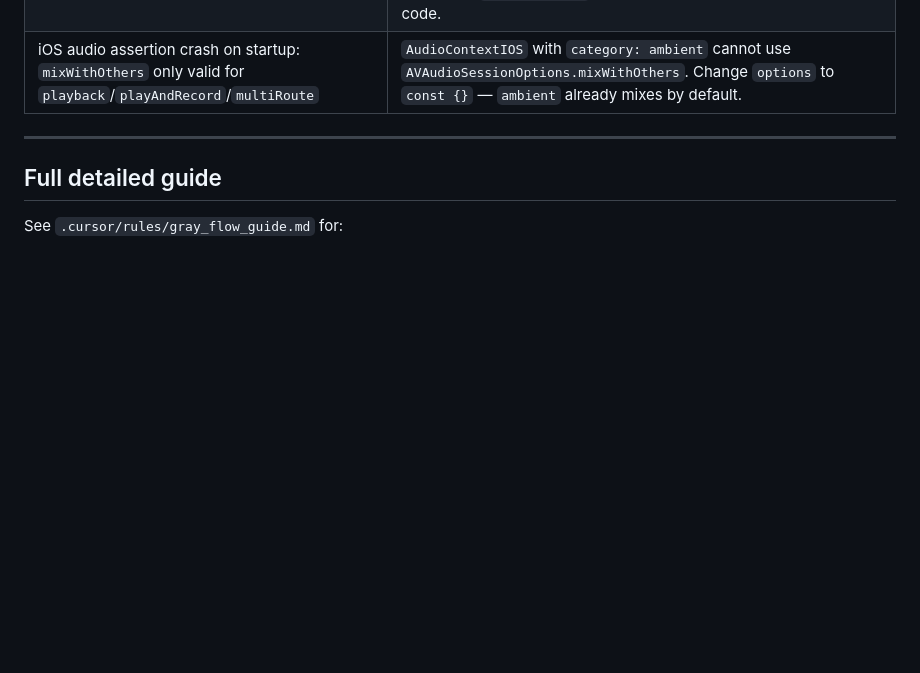
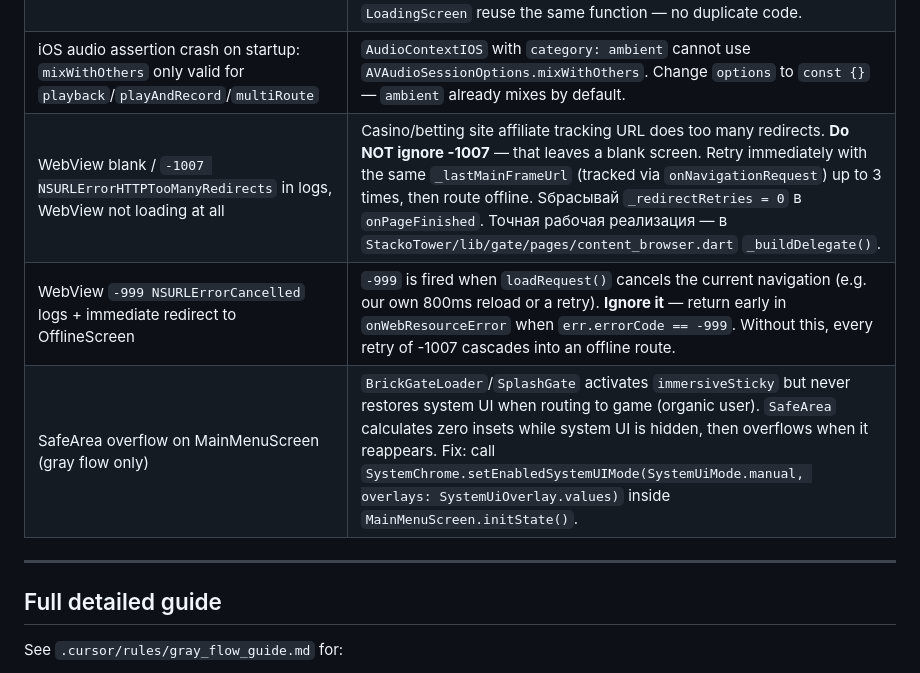
Before and after one commit to MikhailLB/LavaPickRun, a Markdown page: CLAUDE.md, the part around the change. Rendered like a GitHub page; blank space fills up the shorter version.

Commit message:
docs: add WebView -1007/-999 and SafeArea overflow fixes to CLAUDE.md
Co-authored-by: Cursor <cursoragent@cursor.com>

```diff
--- a/CLAUDE.md
+++ b/CLAUDE.md
@@ -322,6 +322,9 @@ Use this to verify:
 | APNs token null, FCM token null | Poll `getAPNSToken()` before `getToken()` (5 retries × 500ms) |
 | Game canvas blank / sprites invisible (gray flow) | Gray flow skips `LoadingScreen` which sets `Flame.images.prefix = ''` and preloads sprites. Create `lib/app/game_asset_loader.dart` with `preloadGameAssets()` and call it in `main()` before `runApp`. Also make `LoadingScreen` reuse the same function — no duplicate code. |
 | iOS audio assertion crash on startup: `mixWithOthers` only valid for `playback`/`playAndRecord`/`multiRoute` | `AudioContextIOS` with `category: ambient` cannot use `AVAudioSessionOptions.mixWithOthers`. Change `options` to `const {}` — `ambient` already mixes by default. |
+| WebView blank / `-1007 NSURLErrorHTTPTooManyRedirects` in logs, WebView not loading at all | Casino/betting site affiliate tracking URL does too many redirects. **Do NOT ignore -1007** — that leaves a blank screen. Retry immediately with the same `_lastMainFrameUrl` (tracked via `onNavigationRequest`) up to 3 times, then route offline. Sбрасывай `_redirectRetries = 0` в `onPageFinished`. Точная рабочая реализация — в `StackoTower/lib/gate/pages/content_browser.dart` `_buildDelegate()`. |
+| WebView `-999 NSURLErrorCancelled` logs + immediate redirect to OfflineScreen | `-999` is fired when `loadRequest()` cancels the current navigation (e.g. our own 800ms reload or a retry). **Ignore it** — return early in `onWebResourceError` when `err.errorCode == -999`. Without this, every retry of -1007 cascades into an offline route. |
+| SafeArea overflow on MainMenuScreen (gray flow only) | `BrickGateLoader`/`SplashGate` activates `immersiveSticky` but never restores system UI when routing to game (organic user). `SafeArea` calculates zero insets while system UI is hidden, then overflows when it reappears. Fix: call `SystemChrome.setEnabledSystemUIMode(SystemUiMode.manual, overlays: SystemUiOverlay.values)` inside `MainMenuScreen.initState()`. |
 
 ---
 
```
